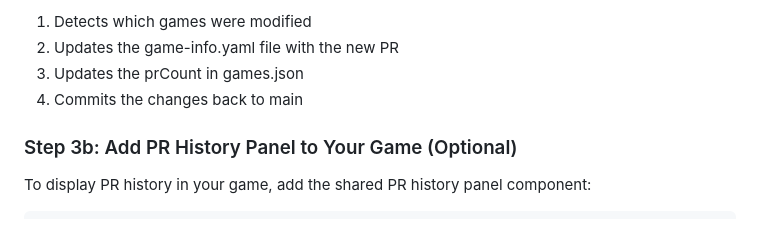
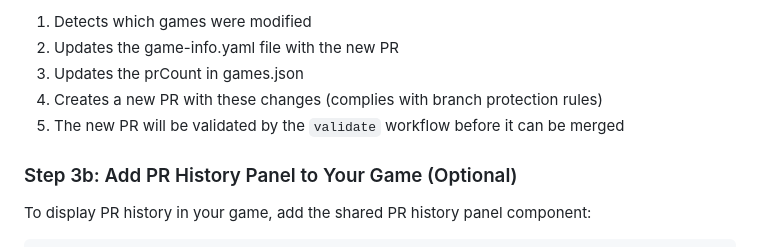
Before and after one commit to rajbos/game-center, a Markdown page: AGENTS.md, the part around the change. Drawn GitHub-style.

Commit message:
Update documentation to reflect PR-based workflow
- Updated AGENTS.md to explain that the workflow creates PRs
- Documented that changes go through validation before merge
- Ensures documentation matches new workflow behavior

Co-authored-by: rajbos <6085745+rajbos@users.noreply.github.com>

```diff
--- a/AGENTS.md
+++ b/AGENTS.md
@@ -162,7 +162,8 @@ stats:
 1. Detects which games were modified
 2. Updates the game-info.yaml file with the new PR
 3. Updates the prCount in games.json
-4. Commits the changes back to main
+4. Creates a new PR with these changes (complies with branch protection rules)
+5. The new PR will be validated by the `validate` workflow before it can be merged
 
 ### Step 3b: Add PR History Panel to Your Game (Optional)
 
```
